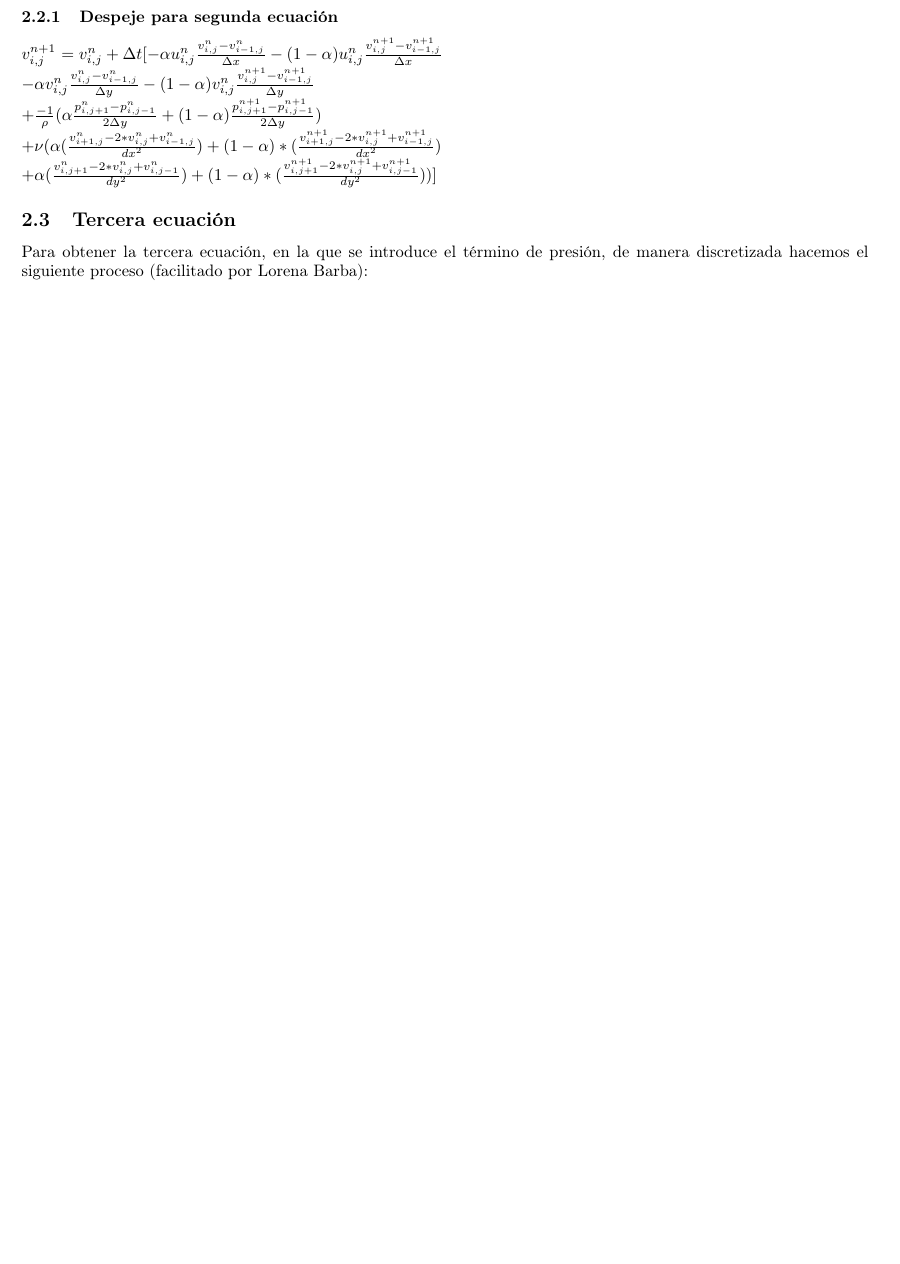
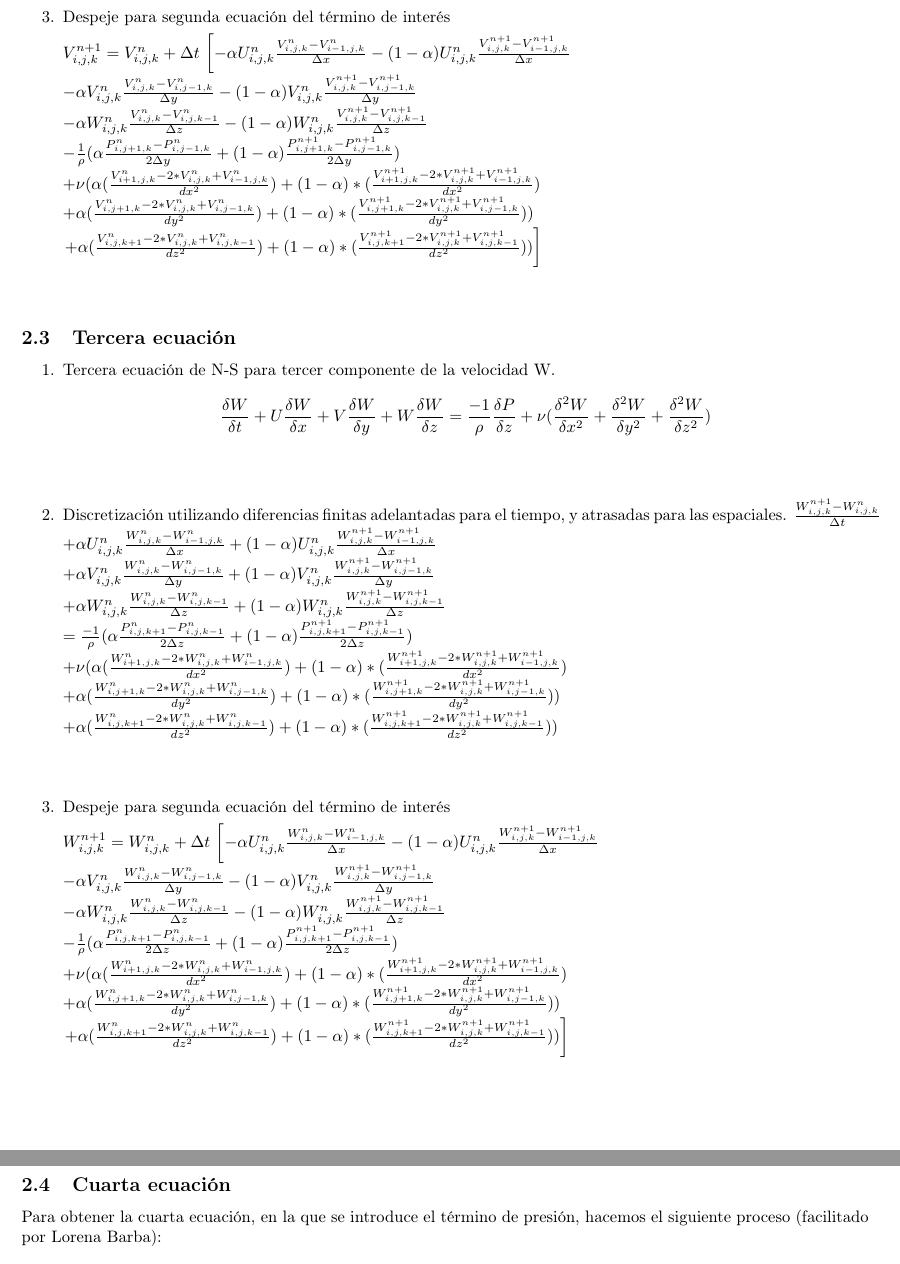
Before and after one commit to maventura/navier-stokes-simd-solver, a LaTeX document (doc/main.tex): part of page 3 of 3 before the commit and two parts of pages 3 and 4 of 4 after it, the two joined at a grey line, cut so that both start at the same text, the shorter picture padded with empty space. Compiled offline with pdfLaTeX.

Commit message:
3D documentation. Check if they are correct.

```diff
--- a/doc/main.tex
+++ b/doc/main.tex
@@ -150,25 +153,78 @@ $+ \alpha (\frac{ v^{n}_{i,j+1} - 2*v^{n}_{i,j} + v^{n}_{i,j-1}}{dy^2}) + (1-\al
+\item Despeje para segunda ecuación del término de interés
+
+$ {V}^{n+1}_{i,j,k} = V^{n}_{i,j,k} + \Delta t $
+$ \left[ - \alpha {U}^{n}_{i,j,k} \frac{ {V}^{n}_{i,j,k} - V^{n}_{i-1,j,k}}{\Delta x} - (1 - \alpha) {U}^{n}_{i,j,k} \frac{ {V}^{n+1}_{i,j,k} - V^{n+1}_{i-1,j,k}}{ \Delta x} \right. $
+\\
+$- \alpha {V}^{n}_{i,j,k} \frac{ {V}^{n}_{i,j,k} - V^{n}_{i,j-1,k}}{ \Delta y} - (1 - \alpha) {V}^{n}_{i,j,k} \frac{ {V}^{n+1}_{i,j,k} - V^{n+1}_{i,j-1,k}}{ \Delta y}$
+\\
+$- \alpha {W}^{n}_{i,j,k} \frac{ {V}^{n}_{i,j,k} - V^{n}_{i,j,k-1}}{ \Delta z} - (1 - \alpha) {W}^{n}_{i,j,k} \frac{ {V}^{n+1}_{i,j,k} - V^{n+1}_{i,j,k-1}}{ \Delta z}$
+\\
+$- \frac{1}{\rho} ( \alpha \frac{P^{n}_{i,j+1,k} - P^{n}_{i,j-1,k} }{ 2 \Delta y } + (1 - \alpha) \frac{P^{n+1}_{i,j+1,k} - P^{n+1}_{i,j-1,k} }{ 2 \Delta y })  $
+\\
+$+ \nu (\alpha (\frac{ V^{n}_{i+1,j,k} - 2*V^{n}_{i,j,k} + V^{n}_{i-1,j,k}}{dx^2}) + (1-\alpha)*(\frac{ V^{n+1}_{i+1,j,k} - 2*V^{n+1}_{i,j,k} + V^{n+1}_{i-1,j,k}}{dx^2})$
+\\
+$ + \alpha (\frac{ V^{n}_{i,j+1,k} - 2*V^{n}_{i,j,k} + V^{n}_{i,j-1,k}}{dy^2}) + (1-\alpha)*(\frac{ V^{n+1}_{i,j+1,k} - 2*V^{n+1}_{i,j,k} + V^{n+1}_{i,j-1,k}}{dy^2})) $
+\\
+$\left. + \alpha (\frac{ V^{n}_{i,j,k+1} - 2*V^{n}_{i,j,k} + V^{n}_{i,j,k-1}}{dz^2}) + (1-\alpha)*(\frac{ V^{n+1}_{i,j,k+1} - 2*V^{n+1}_{i,j,k} + V^{n+1}_{i,j,k-1}}{dz^2})) \right]$
+
 ~\\
-
-\subsubsection{Despeje para segunda ecuación}
-
-$ {v}^{n+1}_{i,j}  $
-$= v^{n}_{i,j} + \Delta t [- \alpha {u}^{n}_{i,j} \frac{ {v}^{n}_{i,j} - v^{n}_{i-1,j}}{ \Delta x} - (1 - \alpha) {u}^{n}_{i,j} \frac{ {v}^{n+1}_{i,j} - v^{n+1}_{i-1,j}}{ \Delta x}$
-\\
-$- \alpha {v}^{n}_{i,j} \frac{ {v}^{n}_{i,j} - v^{n}_{i-1,j}}{ \Delta y} - (1 - \alpha) {v}^{n}_{i,j} \frac{ {v}^{n+1}_{i,j} - v^{n+1}_{i-1,j}}{ \Delta y}$
-\\
-$+ \frac{-1}{\rho} ( \alpha \frac{p^{n}_{i,j+1} - p^{n}_{i,j-1} }{ 2 \Delta y } + (1 - \alpha) \frac{p^{n+1}_{i,j+1} - p^{n+1}_{i,j-1} }{ 2 \Delta y })  $
-\\
-$+ \nu (\alpha (\frac{ v^{n}_{i+1,j} - 2*v^{n}_{i,j} + v^{n}_{i-1,j}}{dx^2}) + (1-\alpha)*(\frac{ v^{n+1}_{i+1,j} - 2*v^{n+1}_{i,j} + v^{n+1}_{i-1,j}}{dx^2})$
-\\
-$+ \alpha (\frac{ v^{n}_{i,j+1} - 2*v^{n}_{i,j} + v^{n}_{i,j-1}}{dy^2}) + (1-\alpha)*(\frac{ v^{n+1}_{i,j+1} - 2*v^{n+1}_{i,j} + v^{n+1}_{i,j-1}}{dy^2}))]$
-
-%%%%%%%%%%%%%%%%%%%%%%%%%%%%%%%%%%%%%%%%%%%%%%%%%%%%%%%%%%%%%%%%%%%%%%%%%%%%%%%%%%%%%%%%%%%%%%%%%%%%%%%%%%%%55
-
+\end{enumerate}
+%%%%%%%%%%%%%%%%%%%%%%%%%%%%%%%%%%%%%%%%%%%%%%%%%%%%%%%%%%%%%%%%%%%%%%%%
 
 \subsection{Tercera ecuación}
 
+\begin{enumerate}
+
+\item Tercera ecuación de N-S para tercer componente de la velocidad W.
+$$ \frac{\delta W}{\delta t} + U \frac{\delta W}{\delta x} + V \frac{\delta W}{\delta y} + W \frac{\delta W}{\delta z} =  \frac{-1}{\rho} \frac{\delta P}{\delta z} + \nu (\frac{{\delta}^{2} W}{\delta {x}^{2}} + \frac{{\delta}^{2} W}{\delta {y}^{2}} + \frac{{\delta}^{2} W}{\delta {z}^{2}}) $$
+
+~\\
+
+\item Discretización utilizando diferencias finitas adelantadas para el tiempo, y atrasadas para las espaciales.
+$ \frac{ {W}^{n+1}_{i,j,k} - W^{n}_{i,j,k}}{ \Delta t} $
+$+ \alpha {U}^{n}_{i,j,k} \frac{ {W}^{n}_{i,j,k} - W^{n}_{i-1,j,k}}{\Delta x} + (1 - \alpha) {U}^{n}_{i,j,k} \frac{ {W}^{n+1}_{i,j,k} - W^{n+1}_{i-1,j,k}}{ \Delta x}$
+\\
+$+ \alpha {V}^{n}_{i,j,k} \frac{ {W}^{n}_{i,j,k} - W^{n}_{i,j-1,k}}{ \Delta y} + (1 - \alpha) {V}^{n}_{i,j,k} \frac{ {W}^{n+1}_{i,j,k} - W^{n+1}_{i,j-1,k}}{ \Delta y}$
+\\
+$+ \alpha {W}^{n}_{i,j,k} \frac{ {W}^{n}_{i,j,k} - W^{n}_{i,j,k-1}}{ \Delta z} + (1 - \alpha) {W}^{n}_{i,j,k} \frac{ {W}^{n+1}_{i,j,k} - W^{n+1}_{i,j,k-1}}{ \Delta z}$
+\\
+$= \frac{-1}{\rho} ( \alpha \frac{P^{n}_{i,j,k+1} - P^{n}_{i,j,k-1} }{ 2 \Delta z } + (1 - \alpha) \frac{P^{n+1}_{i,j,k+1} - P^{n+1}_{i,j,k-1} }{ 2 \Delta z })  $
+\\
+$+ \nu (\alpha (\frac{ W^{n}_{i+1,j,k} - 2*W^{n}_{i,j,k} + W^{n}_{i-1,j,k}}{dx^2}) + (1-\alpha)*(\frac{ W^{n+1}_{i+1,j,k} - 2*W^{n+1}_{i,j,k} + W^{n+1}_{i-1,j,k}}{dx^2})$
+\\
+$+ \alpha (\frac{ W^{n}_{i,j+1,k} - 2*W^{n}_{i,j,k} + W^{n}_{i,j-1,k}}{dy^2}) + (1-\alpha)*(\frac{ W^{n+1}_{i,j+1,k} - 2*W^{n+1}_{i,j,k} + W^{n+1}_{i,j-1,k}}{dy^2}))$
+\\
+$ + \alpha (\frac{ W^{n}_{i,j,k+1} - 2*W^{n}_{i,j,k} + W^{n}_{i,j,k-1}}{dz^2}) + (1-\alpha)*(\frac{ W^{n+1}_{i,j,k+1} - 2*W^{n+1}_{i,j,k} + W^{n+1}_{i,j,k-1}}{dz^2})) $
+
+~\\
+
+\item Despeje para segunda ecuación del término de interés
+
+$  {W}^{n+1}_{i,j,k} = W^{n}_{i,j,k} + \Delta t} $
+$\left[ - \alpha {U}^{n}_{i,j,k} \frac{ {W}^{n}_{i,j,k} - W^{n}_{i-1,j,k}}{\Delta x} - (1 - \alpha) {U}^{n}_{i,j,k} \frac{ {W}^{n+1}_{i,j,k} - W^{n+1}_{i-1,j,k}}{ \Delta x} \right.$
+\\
+$- \alpha {V}^{n}_{i,j,k} \frac{ {W}^{n}_{i,j,k} - W^{n}_{i,j-1,k}}{ \Delta y} - (1 - \alpha) {V}^{n}_{i,j,k} \frac{ {W}^{n+1}_{i,j,k} - W^{n+1}_{i,j-1,k}}{ \Delta y}$
+\\
+$- \alpha {W}^{n}_{i,j,k} \frac{ {W}^{n}_{i,j,k} - W^{n}_{i,j,k-1}}{ \Delta z} - (1 - \alpha) {W}^{n}_{i,j,k} \frac{ {W}^{n+1}_{i,j,k} - W^{n+1}_{i,j,k-1}}{ \Delta z}$
+\\
+$- \frac{1}{\rho} ( \alpha \frac{P^{n}_{i,j,k+1} - P^{n}_{i,j,k-1} }{ 2 \Delta z } + (1 - \alpha) \frac{P^{n+1}_{i,j,k+1} - P^{n+1}_{i,j,k-1} }{ 2 \Delta z })  $
+\\
+$+ \nu (\alpha (\frac{ W^{n}_{i+1,j,k} - 2*W^{n}_{i,j,k} + W^{n}_{i-1,j,k}}{dx^2}) + (1-\alpha)*(\frac{ W^{n+1}_{i+1,j,k} - 2*W^{n+1}_{i,j,k} + W^{n+1}_{i-1,j,k}}{dx^2})$
+\\
+$+ \alpha (\frac{ W^{n}_{i,j+1,k} - 2*W^{n}_{i,j,k} + W^{n}_{i,j-1,k}}{dy^2}) + (1-\alpha)*(\frac{ W^{n+1}_{i,j+1,k} - 2*W^{n+1}_{i,j,k} + W^{n+1}_{i,j-1,k}}{dy^2}))$
+\\
+$\left. + \alpha (\frac{ W^{n}_{i,j,k+1} - 2*W^{n}_{i,j,k} + W^{n}_{i,j,k-1}}{dz^2}) + (1-\alpha)*(\frac{ W^{n+1}_{i,j,k+1} - 2*W^{n+1}_{i,j,k} + W^{n+1}_{i,j,k-1}}{dz^2})) \right]$
+
+~\\
+
+\end{enumerate}
+
+%%%%%%%%%%%%%%%%%%%%%%%%%%%%%%%%%%%%%%%%%%%%%%%%%%%%%%%%%%%%%%%%%%%%%%%%
+
+\subsection{Cuarta ecuación}
+
 %%tercera ecuacion sin modificar
-Para obtener la tercera ecuación, en la que se introduce el término de presión, de manera discretizada hacemos el siguiente proceso (facilitado por Lorena Barba):
+Para obtener la cuarta ecuación, en la que se introduce el término de presión, hacemos el siguiente proceso (facilitado por Lorena Barba):
 
 \begin{enumerate}
 \item De la ecuación vectorial de Navier-Strokes:
```
Also changed, not shown: doc/main.tex (61 more changed lines).
